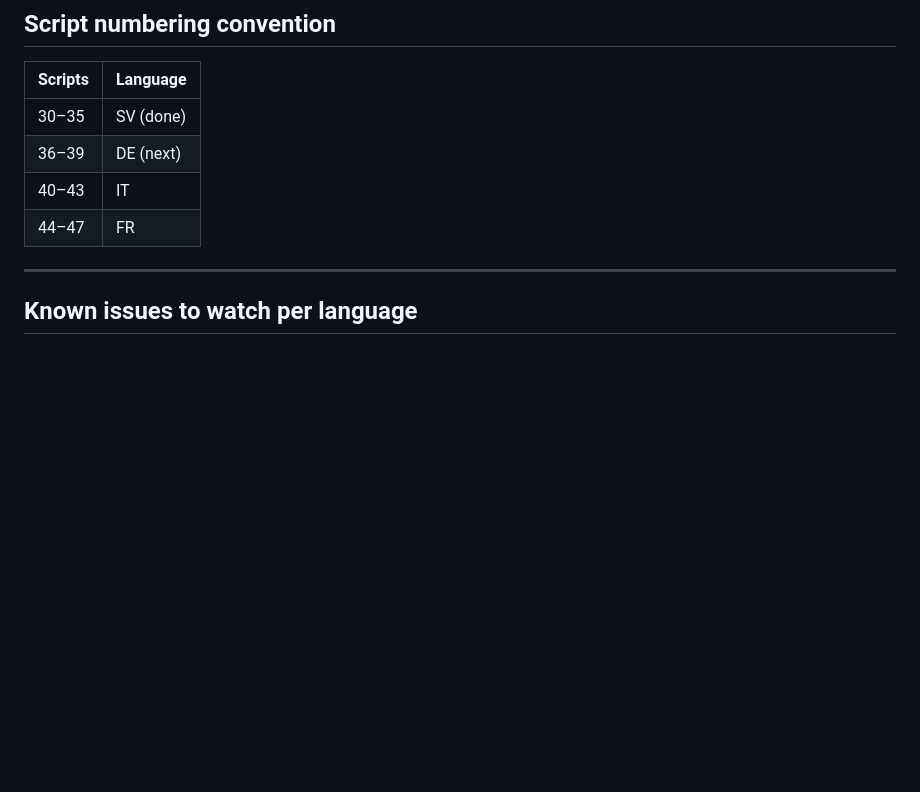
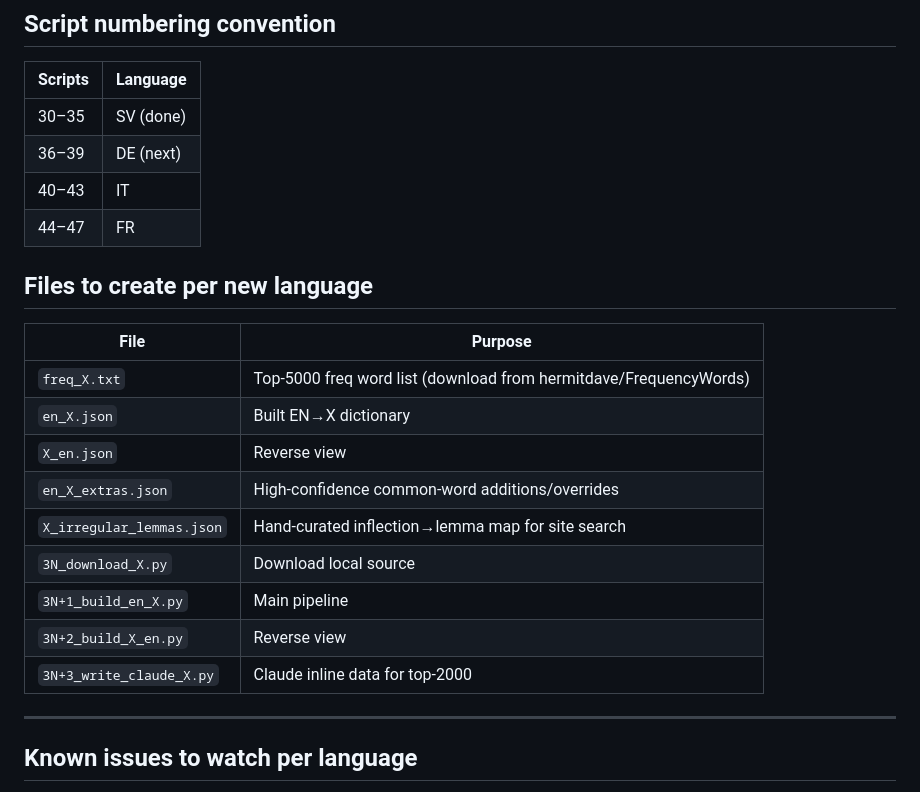
Before and after one commit to lamp2022/sanakirja, a Markdown page: new_language_workflow.md, the part around one of its changes. Drawn GitHub-style; blank space fills up the shorter version.

```diff
--- a/new_language_workflow.md
+++ b/new_language_workflow.md
@@ -202,6 +248,20 @@ git push
 | 40–43 | IT |
 | 44–47 | FR |
 
+## Files to create per new language
+
+| File | Purpose |
+|------|---------|
+| `freq_X.txt` | Top-5000 freq word list (download from hermitdave/FrequencyWords) |
+| `en_X.json` | Built EN→X dictionary |
+| `X_en.json` | Reverse view |
+| `en_X_extras.json` | High-confidence common-word additions/overrides |
+| `X_irregular_lemmas.json` | Hand-curated inflection→lemma map for site search |
+| `3N_download_X.py` | Download local source |
+| `3N+1_build_en_X.py` | Main pipeline |
+| `3N+2_build_X_en.py` | Reverse view |
+| `3N+3_write_claude_X.py` | Claude inline data for top-2000 |
+
 ---
 
 ## Known issues to watch per language
```
Also changed, not shown: other parts of new_language_workflow.md (+50 -4 lines).
